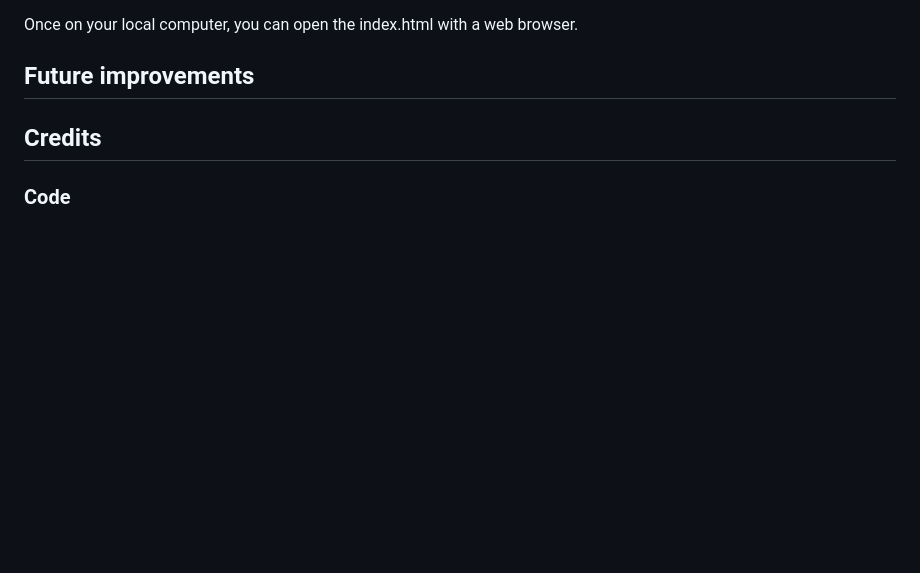
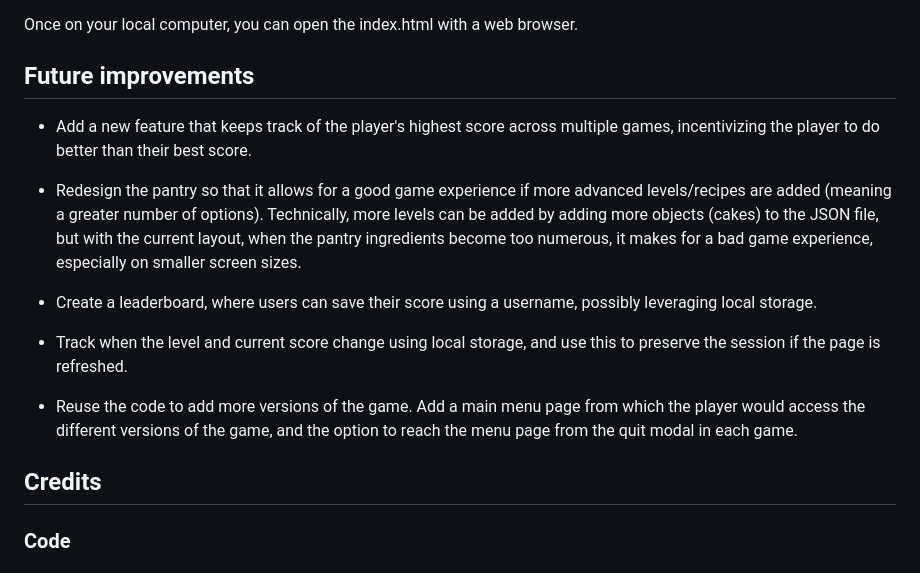
Before and after one commit to johannacarolinep/christmas-pantry, a Markdown page: README.md, the part around the change. Rendered like a GitHub page; blank space fills up the shorter version.

Commit message:
docs: add future improvements to README

```diff
--- a/README.md
+++ b/README.md
@@ -316,6 +316,16 @@ If you wish to run the website locally you can clone it by typing the following
 Once on your local computer, you can open the index.html with a web browser.
 
 ## Future improvements
+- Add a new feature that keeps track of the player's highest score across multiple games, incentivizing the player to do better than their best score.
+
+- Redesign the pantry so that it allows for a good game experience if more advanced levels/recipes are added (meaning a greater number of options). Technically, more levels can be added by adding more objects (cakes) to the JSON file, but with the current layout, when the pantry ingredients become too numerous, it makes for a bad game experience, especially on smaller screen sizes.
+
+- Create a leaderboard, where users can save their score using a username, possibly leveraging local storage.
+
+- Track when the level and current score change using local storage, and use this to preserve the session if the page is refreshed.
+
+- Reuse the code to add more versions of the game. Add a main menu page from which the player would access the different versions of the game, and the option to reach the menu page from the quit modal in each game.
+
 
 ## Credits
 
```
Also changed, not shown: TESTING.md (+8 -0 lines), documentation/lighthouse-desktop.png (added), documentation/lighthouse-mobile.png (added), 2 other files.
